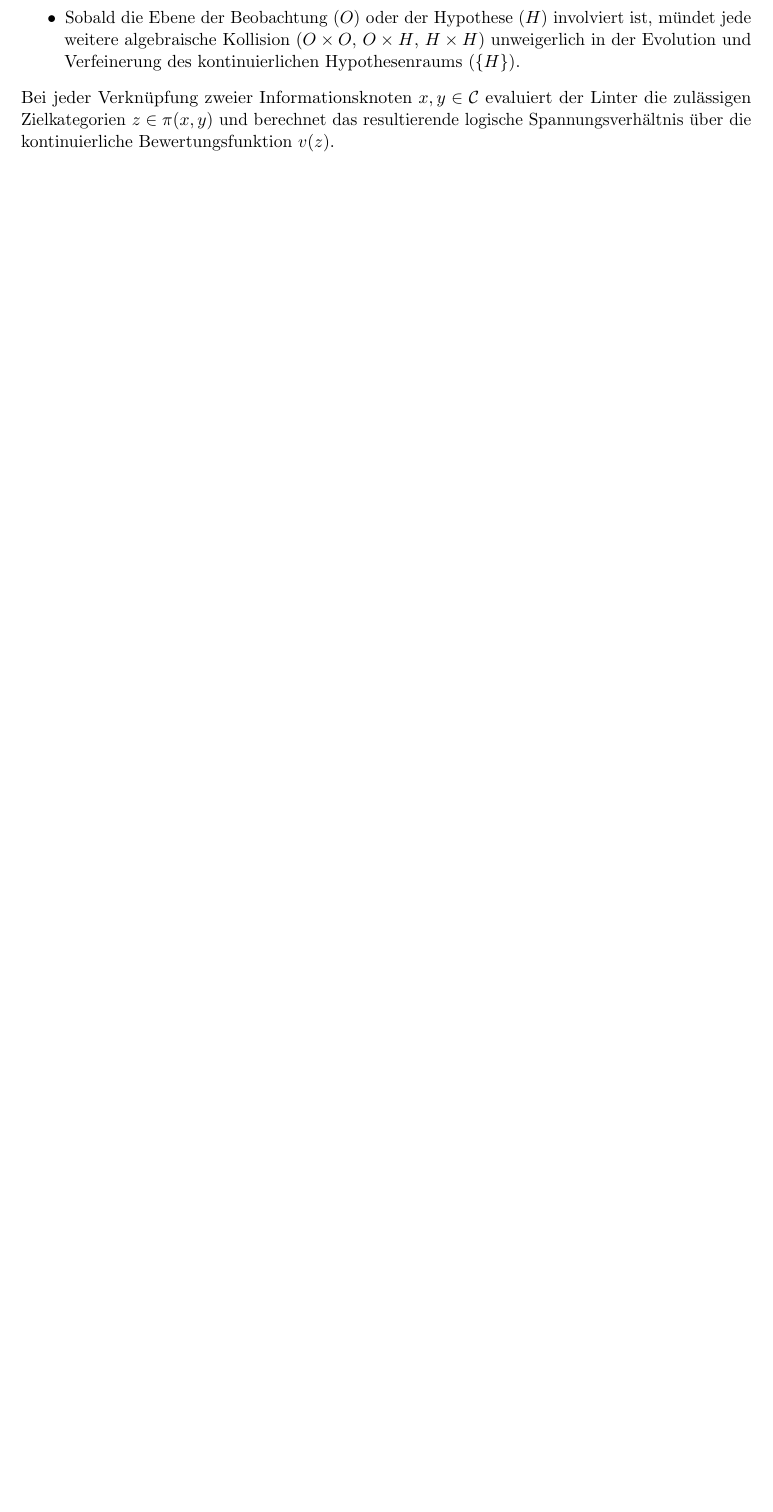
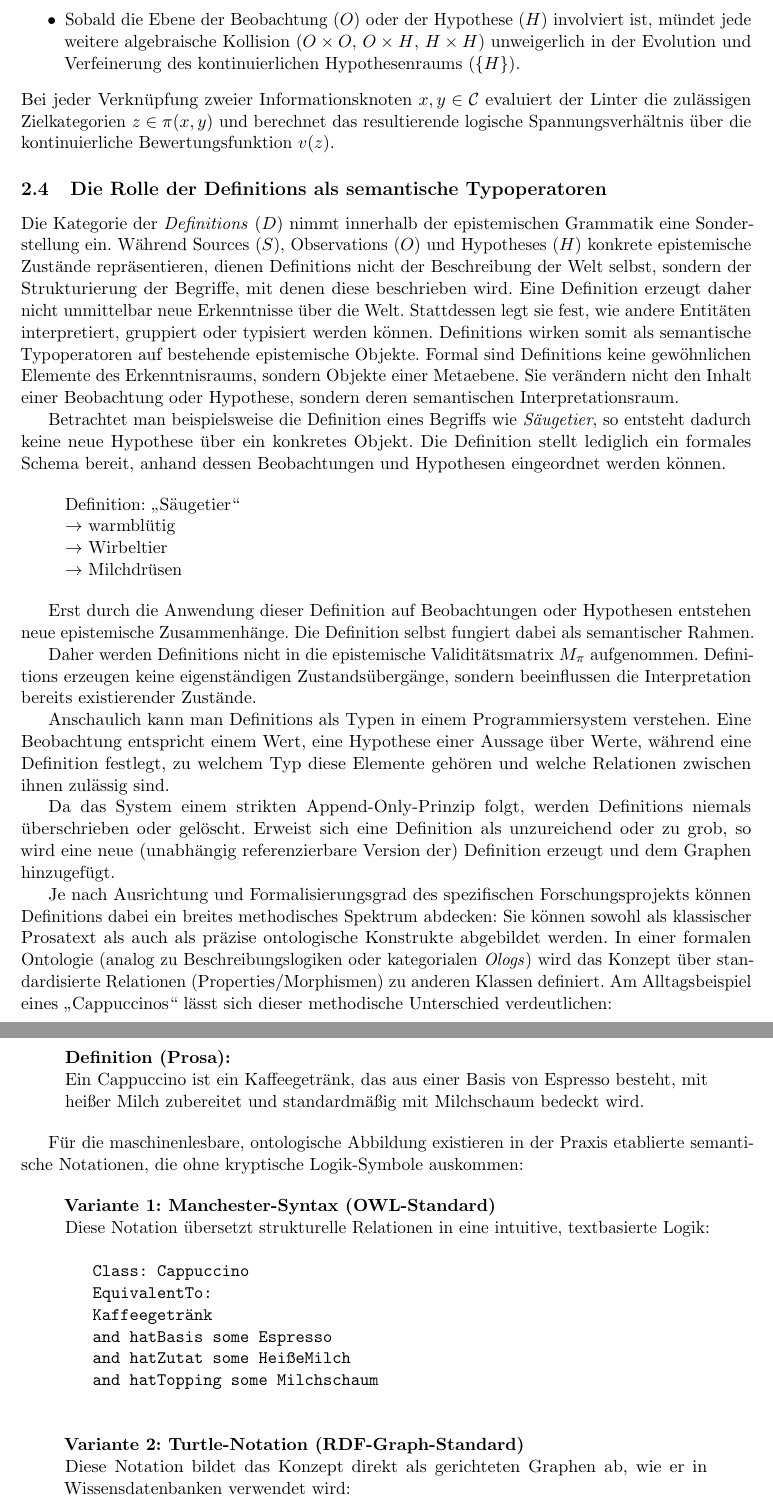
Before and after one commit to schurawel/TrigBiPy, a LaTeX paper (paper.tex): part of page 5 of 13 before the commit and two parts of pages 5 and 6 of 15 after it, the two joined at a grey line, cut so that both start at the same text, the shorter picture padded with empty space. Compiled offline with pdfLaTeX.

Commit message:
working on paper

```diff
--- a/paper.tex
+++ b/paper.tex
@@ -116,3 +118,51 @@
 		\item Sobald die Ebene der Beobachtung ($O$) oder der Hypothese ($H$) involviert ist, mündet jede weitere algebraische Kollision ($O \times O$, $O \times H$, $H \times H$) unweigerlich in der Evolution und Verfeinerung des kontinuierlichen Hypothesenraums ($\{H\}$).
 	\end{itemize}
 	Bei jeder Verknüpfung zweier Informationsknoten $x, y \in \mathcal{C}$ evaluiert der Linter die zulässigen Zielkategorien $z \in \pi(x, y)$ und berechnet das resultierende logische Spannungsverhältnis über die kontinuierliche Bewertungsfunktion $v(z)$.
+
+	\subsection{Die Rolle der Definitions als semantische Typoperatoren}
+
+	Die Kategorie der \emph{Definitions} ($D$) nimmt innerhalb der epistemischen Grammatik eine Sonderstellung ein. Während Sources ($S$), Observations ($O$) und Hypotheses ($H$) konkrete epistemische Zustände repräsentieren, dienen Definitions nicht der Beschreibung der Welt selbst, sondern der Strukturierung der Begriffe, mit denen diese beschrieben wird. Eine Definition erzeugt daher nicht unmittelbar neue Erkenntnisse über die Welt. Stattdessen legt sie fest, wie andere Entitäten interpretiert, gruppiert oder typisiert werden können. Definitions wirken somit als semantische Typoperatoren auf bestehende epistemische Objekte. Formal sind Definitions keine gewöhnlichen Elemente des Erkenntnisraums, sondern Objekte einer Metaebene. Sie verändern nicht den Inhalt einer Beobachtung oder Hypothese, sondern deren semantischen Interpretationsraum.
+
+	Betrachtet man beispielsweise die Definition eines Begriffs wie \emph{Säugetier}, so entsteht dadurch keine neue Hypothese über ein konkretes Objekt. Die Definition stellt lediglich ein formales Schema bereit, anhand dessen Beobachtungen und Hypothesen eingeordnet werden können.
+
+	\begin{quote}
+		Definition: „Säugetier“ \\
+		\quad $\rightarrow$ warmblütig \\
+		\quad $\rightarrow$ Wirbeltier \\
+		\quad $\rightarrow$ Milchdrüsen
+	\end{quote}
+
+	Erst durch die Anwendung dieser Definition auf Beobachtungen oder Hypothesen entstehen neue epistemische Zusammenhänge. Die Definition selbst fungiert dabei als semantischer Rahmen.
+
+	Daher werden Definitions nicht in die epistemische Validitätsmatrix $M_\pi$ aufgenommen. Definitions erzeugen keine eigenständigen Zustandsübergänge, sondern beeinflussen die Interpretation bereits existierender Zustände.
+
+	Anschaulich kann man Definitions als Typen in einem Programmiersystem verstehen. Eine Beobachtung entspricht einem Wert, eine Hypothese einer Aussage über Werte, während eine Definition festlegt, zu welchem Typ diese Elemente gehören und welche Relationen zwischen ihnen zulässig sind.
+
+	Da das System einem strikten Append-Only-Prinzip folgt, werden Definitions niemals überschrieben oder gelöscht. Erweist sich eine Definition als unzureichend oder zu grob, so wird eine neue (unabhängig referenzierbare Version der) Definition erzeugt und dem Graphen hinzugefügt.
+
+	Je nach Ausrichtung und Formalisierungsgrad des spezifischen Forschungsprojekts können Definitions dabei ein breites methodisches Spektrum abdecken: Sie können sowohl als klassischer Prosatext als auch als präzise ontologische Konstrukte abgebildet werden. In einer formalen Ontologie (analog zu Beschreibungslogiken oder kategorialen \emph{Ologs}) wird das Konzept über standardisierte Relationen (Properties/Morphismen) zu anderen Klassen definiert. Am Alltagsbeispiel eines „Cappuccinos“ lässt sich dieser methodische Unterschied verdeutlichen:
+
+	\begin{quote}
+		\textbf{Definition (Prosa):} \\
+		Ein Cappuccino ist ein Kaffeegetränk, das aus einer Basis von Espresso besteht, mit heißer Milch zubereitet und standardmäßig mit Milchschaum bedeckt wird.
+	\end{quote}
+
+	Für die maschinenlesbare, ontologische Abbildung existieren in der Praxis etablierte semantische Notationen, die ohne kryptische Logik-Symbole auskommen:
+
+	\begin{quote}
+		\textbf{Variante 1: Manchester-Syntax (OWL-Standard)} \\
+		Diese Notation übersetzt strukturelle Relationen in eine intuitive, textbasierte Logik:
+		\begin{verbatim}
+			Class: Cappuccino
+			EquivalentTo:
+			Kaffeegetränk
+			and hatBasis some Espresso
+			and hatZutat some HeißeMilch
+			and hatTopping some Milchschaum
+		\end{verbatim}
+	\end{quote}
+
+	\begin{quote}
+		\textbf{Variante 2: Turtle-Notation (RDF-Graph-Standard)} \\
+		Diese Notation bildet das Konzept direkt als gerichteten Graphen ab, wie er in Wissensdatenbanken verwendet wird:
+		\begin{verbatim}
```
Also changed, not shown: paper.tex (39 more changed lines).
